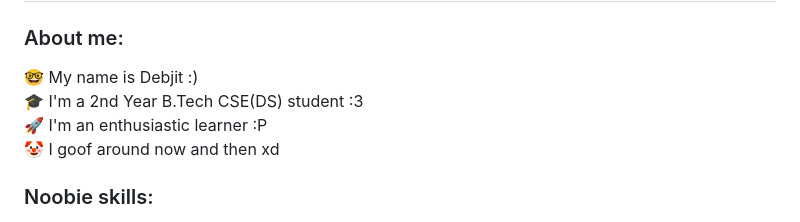
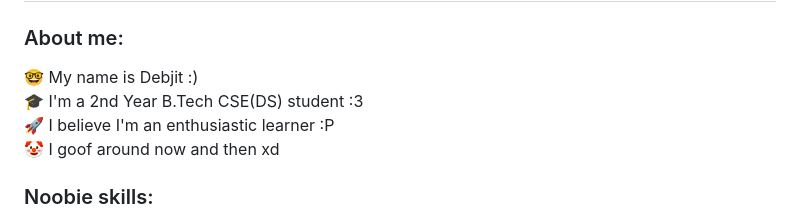
Before and after one commit to Debzillaa/debzillaa, a Markdown page: README.md, the part around the change. Drawn GitHub-style.

```diff
--- a/README.md
+++ b/README.md
@@ -3,7 +3,7 @@ Hey Fella!![](https://user-images.githubusercontent.com/18350557/176309783-07859
 
 ### About me:
 
-<p align="left">🤓 My name is Debjit :)<br>🎓 I'm a 2nd Year B.Tech CSE(DS) student :3<br>🚀 I'm an enthusiastic learner :P<br>🤡 I goof around now and then xd </p>
+<p align="left">🤓 My name is Debjit :)<br>🎓 I'm a 2nd Year B.Tech CSE(DS) student :3<br>🚀 I believe I'm an enthusiastic learner :P<br>🤡 I goof around now and then xd </p>
 
 ### Noobie skills:
 
```
